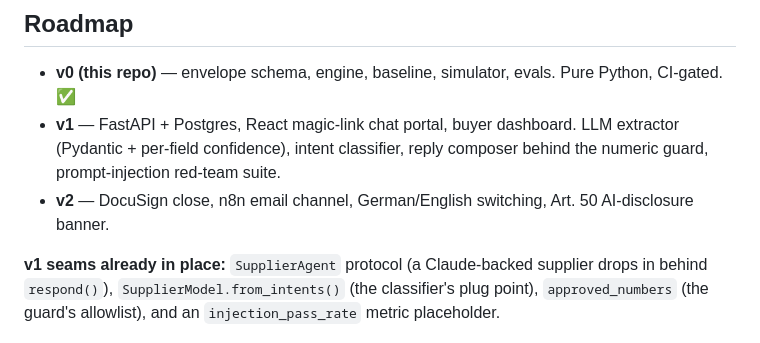
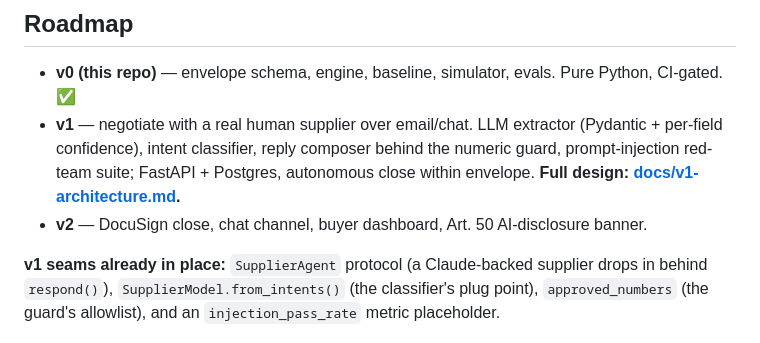
Before and after one commit to eugnmueller-87/Negotiation-Agent, a Markdown page: README.md, the part around the change. GitHub-like rendering.

```diff
--- a/README.md
+++ b/README.md
@@ -246,11 +246,12 @@ linear-additive utility model, which is what makes the audit replay exact.
 
 - **v0 (this repo)** — envelope schema, engine, baseline, simulator, evals. Pure
   Python, CI-gated. ✅
-- **v1** — FastAPI + Postgres, React magic-link chat portal, buyer dashboard. LLM
-  extractor (Pydantic + per-field confidence), intent classifier, reply composer
-  behind the numeric guard, prompt-injection red-team suite.
-- **v2** — DocuSign close, n8n email channel, German/English switching, Art. 50
-  AI-disclosure banner.
+- **v1** — negotiate with a real human supplier over email/chat. LLM extractor
+  (Pydantic + per-field confidence), intent classifier, reply composer behind the
+  numeric guard, prompt-injection red-team suite; FastAPI + Postgres, autonomous
+  close within envelope. **Full design:
+  [docs/v1-architecture.md](docs/v1-architecture.md).**
+- **v2** — DocuSign close, chat channel, buyer dashboard, Art. 50 AI-disclosure banner.
 
 **v1 seams already in place:** `SupplierAgent` protocol (a Claude-backed supplier
 drops in behind `respond()`), `SupplierModel.from_intents()` (the classifier's
```
Also changed, not shown: docs/v1-architecture.md (added, +462 -0 lines).
